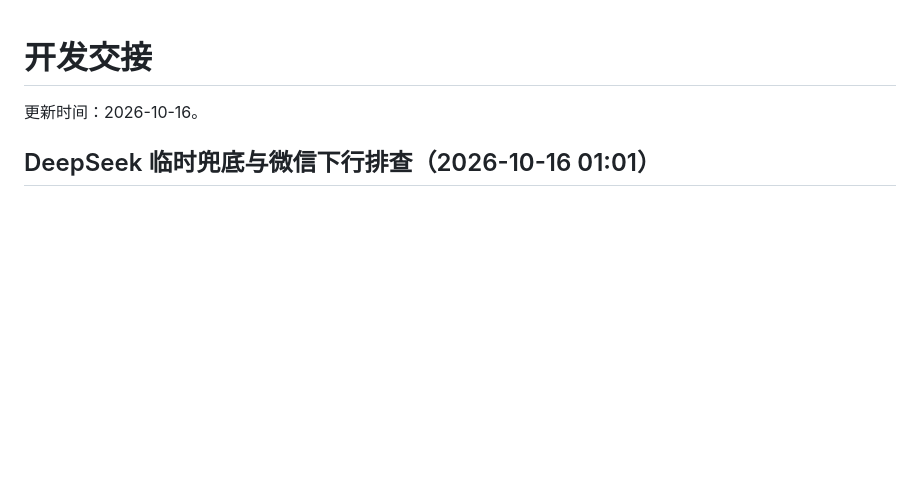
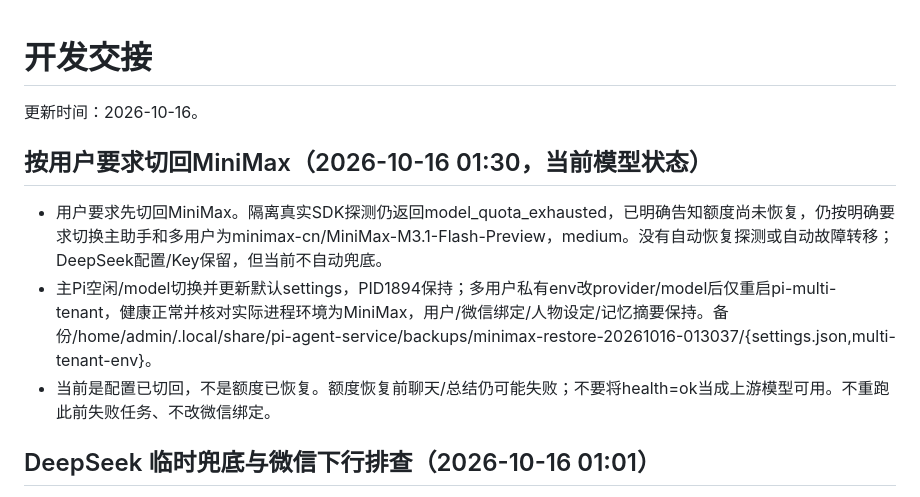
Before and after one commit to yanzengyun/pi-agent-multi-tenant, a Markdown page: HANDOFF.md, the part around the change. Drawn GitHub-style; blank space fills up the shorter version.

Commit message:
Record requested MiniMax restore with quota status

```diff
--- a/HANDOFF.md
+++ b/HANDOFF.md
@@ -1,6 +1,12 @@
 # 开发交接
 
 更新时间：2026-10-16。
+
+## 按用户要求切回MiniMax（2026-10-16 01:30，当前模型状态）
+
+- 用户要求先切回MiniMax。隔离真实SDK探测仍返回model_quota_exhausted，已明确告知额度尚未恢复，仍按明确要求切换主助手和多用户为minimax-cn/MiniMax-M3.1-Flash-Preview，medium。没有自动恢复探测或自动故障转移；DeepSeek配置/Key保留，但当前不自动兜底。
+- 主Pi空闲/model切换并更新默认settings，PID1894保持；多用户私有env改provider/model后仅重启pi-multi-tenant，健康正常并核对实际进程环境为MiniMax，用户/微信绑定/人物设定/记忆摘要保持。备份/home/admin/.local/share/pi-agent-service/backups/minimax-restore-20261016-013037/{settings.json,multi-tenant-env}。
+- 当前是配置已切回，不是额度已恢复。额度恢复前聊天/总结仍可能失败；不要将health=ok当成上游模型可用。不重跑此前失败任务、不改微信绑定。
 
 ## DeepSeek 临时兜底与微信下行排查（2026-10-16 01:01）
 
```
